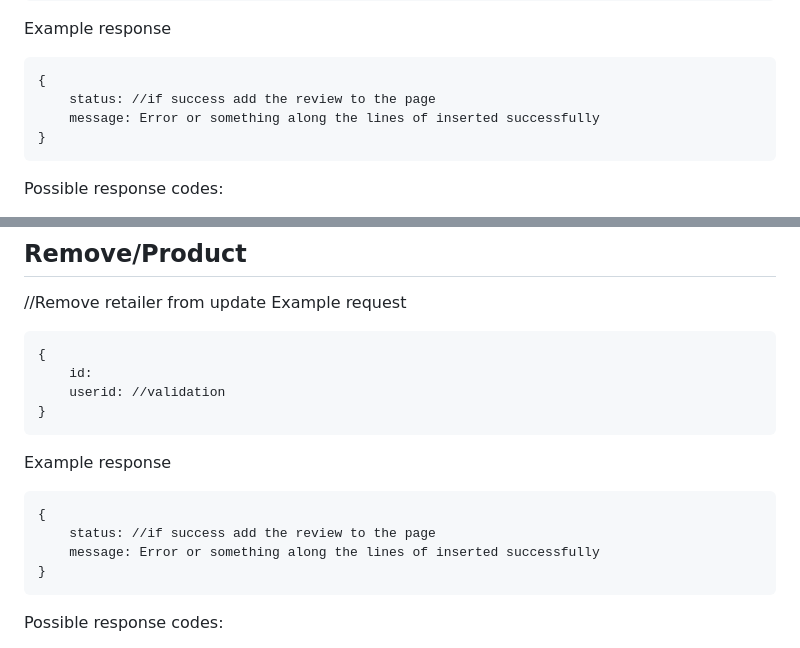
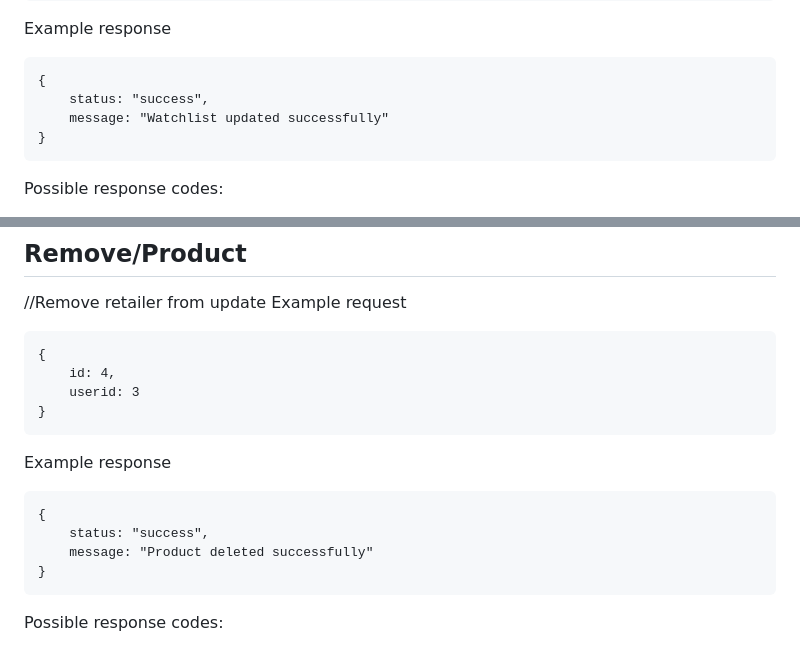
Before and after one commit to davidvrjn/DROP-TABLE, a Markdown page: API/README.md, 2 parts joined by grey strips. Rendered like a GitHub page.

````diff
--- a/API/README.md
+++ b/API/README.md
@@ -418,8 +419,8 @@ Example request
 Example response
 ```
 {
-    status: //if success add the review to the page
-    message: Error or something along the lines of inserted successfully
+    status: "success",
+    message: "Watchlist updated successfully"
 }
 ```
 Possible response codes:
@@ -446,15 +447,15 @@ Example response
 Example request
 ```
 {
-    id:
-    userid: //validation
+    id: 4,
+    userid: 3
 }
 ```
 Example response
 ```
 {
-    status: //if success add the review to the page
-    message: Error or something along the lines of inserted successfully
+    status: "success",
+    message: "Product deleted successfully"
 }
 ```
 Possible response codes:
````
Also changed, not shown: other parts of API/README.md (+24 -23 lines).
